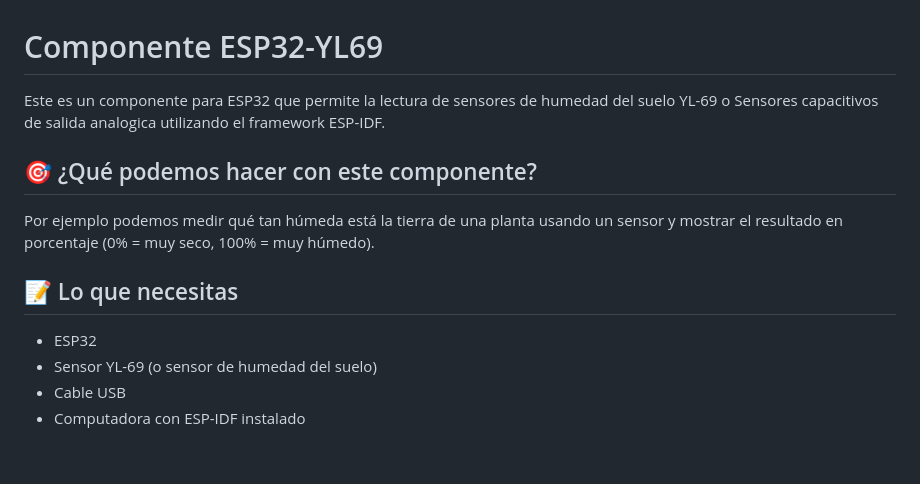
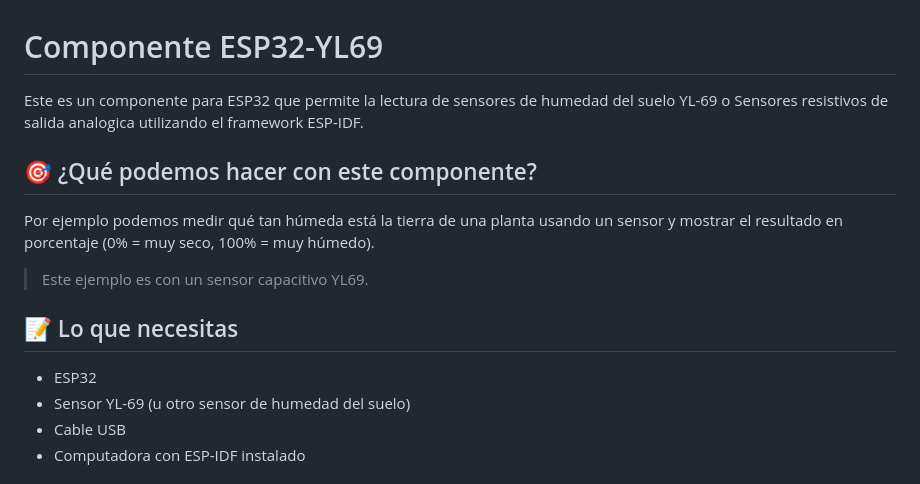
Before and after one commit to liwaisi-tech/esp32-moisture-soil-sensor, a Markdown page: README.md, the part around the change. Drawn GitHub-style; blank space fills up the shorter version.

Commit message:
Ajustes al readme

```diff
--- a/README.md
+++ b/README.md
@@ -1,12 +1,14 @@
 # Componente ESP32-YL69
-Este es un componente para ESP32 que permite la lectura de sensores de humedad del suelo YL-69 o Sensores capacitivos de salida analogica utilizando el framework ESP-IDF.
+Este es un componente para ESP32 que permite la lectura de sensores de humedad del suelo YL-69 o Sensores resistivos de salida analogica utilizando el framework ESP-IDF.
 
 ## 🎯 ¿Qué podemos hacer con este componente?
 Por ejemplo podemos medir qué tan húmeda está la tierra de una planta usando un sensor y mostrar el resultado en porcentaje (0% = muy seco, 100% = muy húmedo).
 
+> Este ejemplo es con un sensor capacitivo YL69.
+
 ## 📝 Lo que necesitas
 - ESP32
-- Sensor YL-69 (o sensor de humedad del suelo)
+- Sensor YL-69 (u otro sensor de humedad del suelo)
 - Cable USB
 - Computadora con ESP-IDF instalado
 
```
